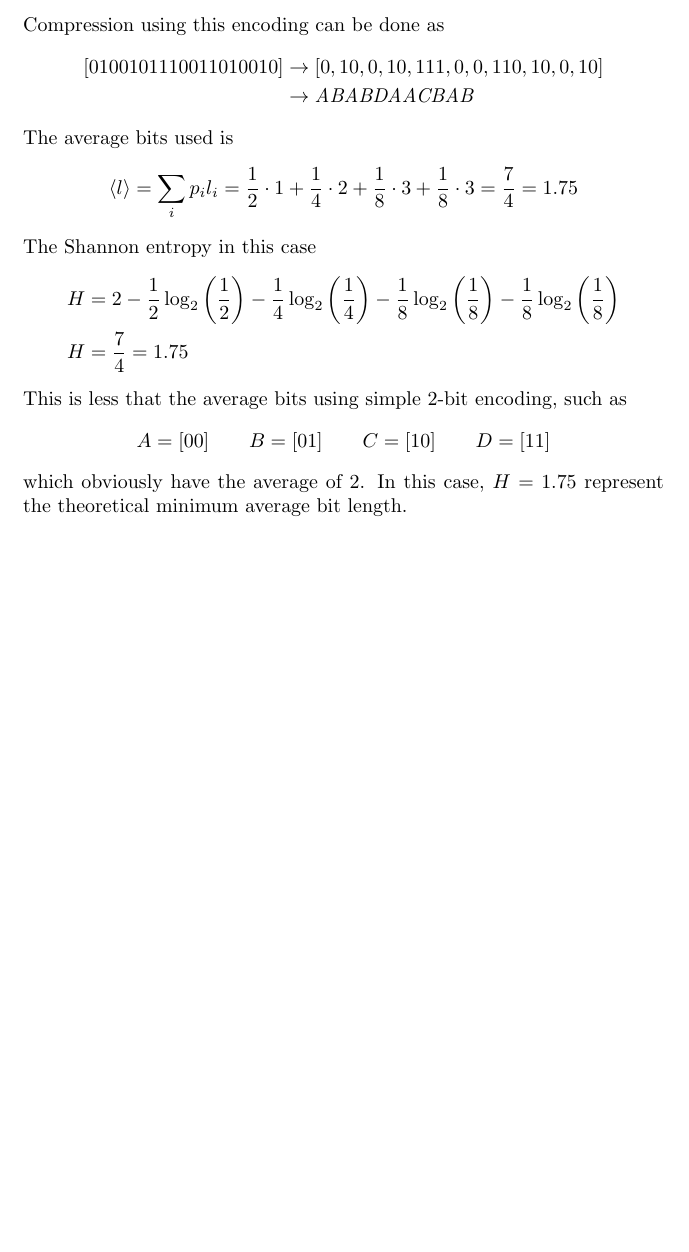
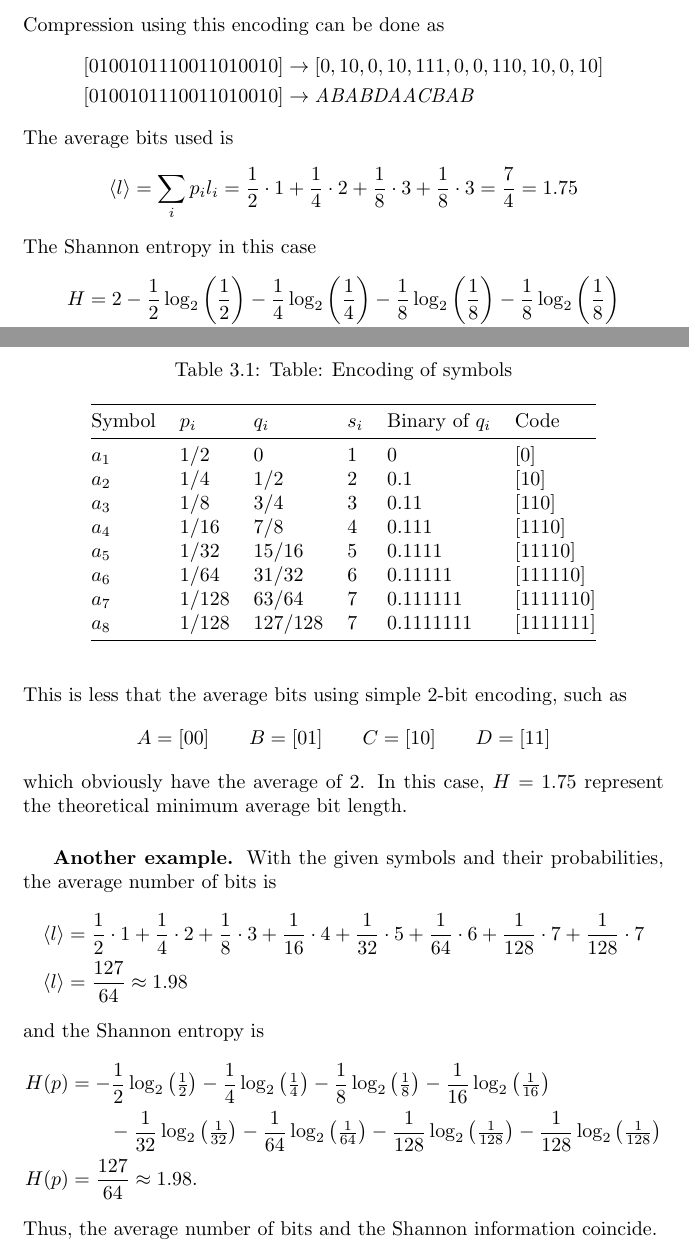
Before and after one commit to JohanesFaustus/QuantumMechanics, a LaTeX thesis (Main.tex, which reads Chapter/QM/InformationTheory/infth.tex): part of page 152 of 260 before the commit and two parts of pages 152 and 153 of 261 after it, the two joined at a grey line, cut so that both start at the same text, the shorter picture padded with empty space. Compiled offline with pdfLaTeX.

Commit message:
added another ex

```diff
--- a/Chapter/QM/InformationTheory/infth.tex
+++ b/Chapter/QM/InformationTheory/infth.tex
@@ -192,8 +198,10 @@ Frequently appearing characters like A are represented with a few bits, and rare
 \end{equation*}
 Compression using this encoding can be done as
 \begin{align*}
-    [0100101110011010010] &\rightarrow [0,10,0,10,111,0,0,110,10,0,10] \\
- &\rightarrow \textit{ABABDAACBAB}
+  [0100101110011010010]
+   & \rightarrow [0,10,0,10,111,0,0,110,10,0,10] \\
+  [0100101110011010010]
+   & \rightarrow \textit{ABABDAACBAB}
 \end{align*}
 The average bits used is
 \begin{equation*}
@@ -212,5 +220,39 @@ This is less that the average bits using simple 2-bit encoding, such as
 which obviously have the average of 2.
 In this case, $H=1.75$ represent the theoretical minimum average bit length.
 
+\subsubsection{Another example.}
+With the given symbols and their probabilities, the average number of bits is
+\begin{align*}
+  \braket{l }
+   & = \frac{1}{2}\cdot 1+\frac{1}{4}\cdot 2+\frac{1}{8}\cdot 3+\frac{1}{16}\cdot 4+\frac{1}{32}\cdot 5+\frac{1}{64}\cdot 6+\frac{1}{128}\cdot 7+\frac{1}{128}\cdot 7 \\
+  \braket{l }
+   & =  \frac{127}{64} \approx 1.98
+\end{align*}
+and the Shannon entropy is
+\begin{align*}
+  H(p) & = -\frac{1}{2}\log_2\left(\tfrac{1}{2}\right)-\frac{1}{4}\log_2\left(\tfrac{1}{4}\right)-\frac{1}{8}\log_2\left(\tfrac{1}{8}\right)-\frac{1}{16}\log_2\left(\tfrac{1}{16}\right)                \\
+       & \qquad -\frac{1}{32}\log_2\left(\tfrac{1}{32}\right)-\frac{1}{64}\log_2\left(\tfrac{1}{64}\right)-\frac{1}{128}\log_2\left(\tfrac{1}{128}\right)-\frac{1}{128}\log_2\left(\tfrac{1}{128}\right) \\
+  H(p) & = \frac{127}{64}\approx 1.98.
+\end{align*}
+Thus, the average number of bits and the Shannon information coincide.
+
+\begin{table}[]
+  \centering
+  \caption{Table: Encoding of symbols}
+  \begin{tabular}{@{}llllll@{}}
+    \toprule
+    Symbol & $p_i$ & $q_i$   & $s_i$ & Binary of $q_i$ & Code      \\
+    \midrule
+    $a_1$  & 1/2   & 0       & 1     & 0               & [0]       \\
+    $a_2$  & 1/4   & 1/2     & 2     & 0.1             & [10]      \\
+    $a_3 $ & 1/8   & 3/4     & 3     & 0.11            & [110]     \\
+    $a_4$  & 1/16  & 7/8     & 4     & 0.111           & [1110]    \\
+    $a_5 $ & 1/32  & 15/16   & 5     & 0.1111          & [11110]   \\
+    $a_6$  & 1/64  & 31/32   & 6     & 0.11111         & [111110]  \\
+    $a_7$  & 1/128 & 63/64   & 7     & 0.111111        & [1111110] \\
+    $a_8$  & 1/128 & 127/128 & 7     & 0.1111111       & [1111111] \\
+    \bottomrule
+  \end{tabular}
+\end{table}
 
 \end{document}
```
Also changed, not shown: Chapter/QM/InformationTheory/infth.tex (18 more changed lines). Lines whose indentation alone changed are shown as unchanged.
